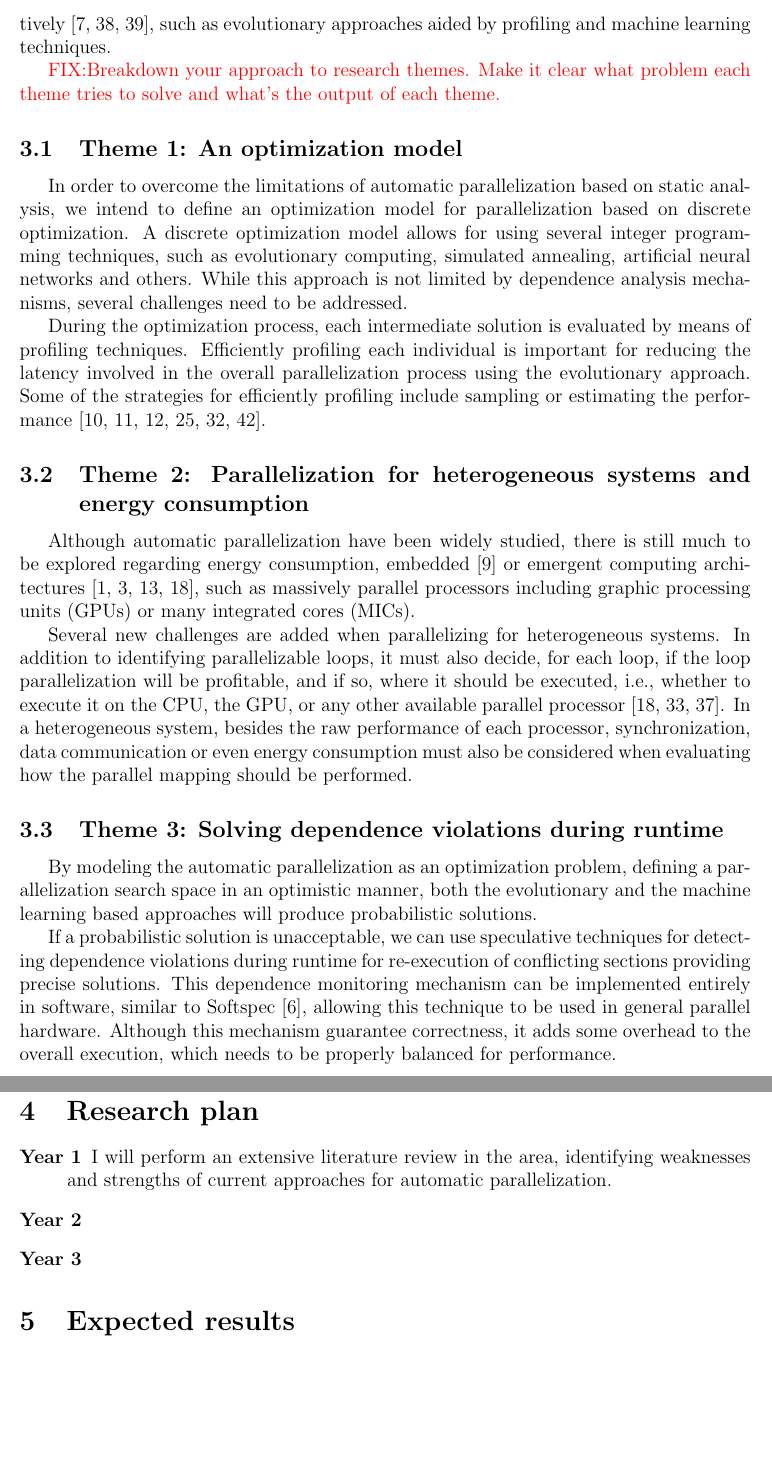
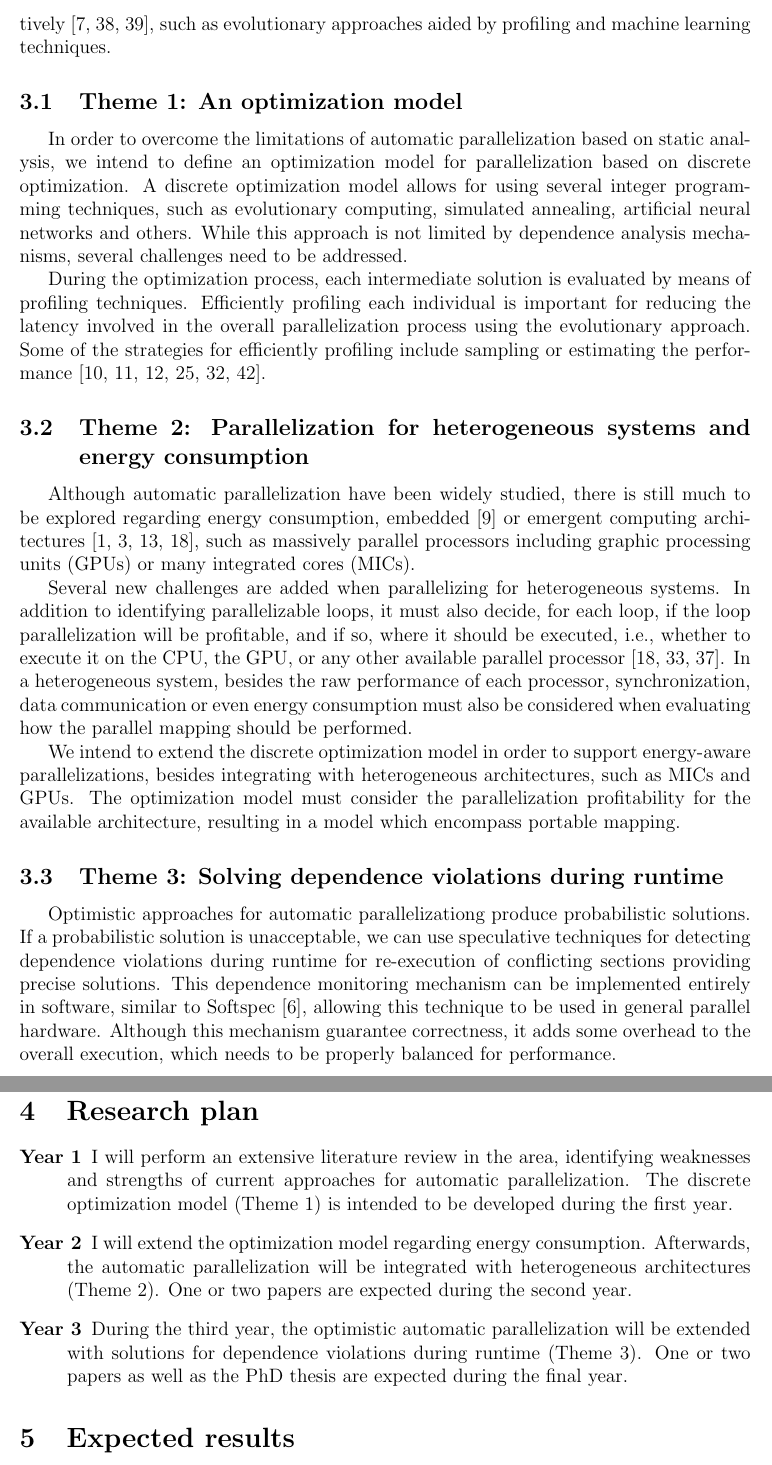
Before and after one commit to rcorcs/phd-research, a LaTeX paper (proposal/proposal.tex): two parts of pages 4 and 5 of 8, joined at a grey line, cut so that both start at the same text, the shorter picture padded with empty space. Compiled offline with pdfLaTeX.

Commit message:
updates the proposal with the research themes

```diff
--- a/proposal/proposal.tex
+++ b/proposal/proposal.tex
@@ -189,9 +189,9 @@ parallelizing aggressively rather than
 conservatively~\cite{chen03,williams96,williams99}, such as evolutionary
 approaches aided by profiling and machine learning techniques.
 
-\FIXME{Breakdown your approach to research themes. Make it
-clear what problem each theme tries to solve and what's the
-output of each theme.}
+%\FIXME{Breakdown your approach to research themes. Make it
+%clear what problem each theme tries to solve and what's the
+%output of each theme.}
 
 \subsection{Theme 1: An optimization model}
 
@@ -229,17 +229,24 @@ heterogeneous system, besides the raw performance of each processor,
 synchronization, data communication or even energy consumption must also be
 considered when evaluating how the parallel mapping should be performed.
 
+We intend to extend the discrete optimization model in order to support
+energy-aware parallelizations, besides integrating with heterogeneous
+architectures, such as MICs and GPUs.  The optimization model must consider the
+parallelization profitability for the available architecture,
+resulting in a model which encompass portable mapping.
+
 \subsection{Theme 3: Solving dependence violations during runtime}
 
-By modeling the automatic parallelization as an optimization problem,
-defining a parallelization search space in an optimistic manner, both the
-evolutionary and the machine learning based approaches will produce
-probabilistic solutions.
+%By modeling the automatic parallelization as an optimization problem,
+%defining a parallelization search space in an optimistic manner, both the
+%evolutionary and the machine learning based approaches will produce
+%probabilistic solutions.
 
-If a probabilistic solution is unacceptable, we can use speculative techniques
-for detecting dependence violations during runtime for re-execution of
-conflicting sections providing precise solutions.  This dependence monitoring
-mechanism can be implemented entirely in software, similar to
+Optimistic approaches for automatic parallelizationg produce probabilistic
+solutions.  If a probabilistic solution is unacceptable, we can use speculative
+techniques for detecting dependence violations during runtime for re-execution
+of conflicting sections providing precise solutions.  This dependence
+monitoring mechanism can be implemented entirely in software, similar to
 Softspec~\cite{bruening98}, allowing this technique to be used in general
 parallel hardware.  Although this mechanism guarantee correctness, it adds some
 overhead to the overall execution, which needs to be properly balanced for
@@ -258,20 +263,31 @@ computation are pipelined on a GPU.
 \section{Research plan}
 
 \begin{description}
-\item[Year 1] I will perform an extensive literature review in the area, identifying
-weaknesses and strengths of current approaches for automatic parallelization.
 
-\item[Year 2]
-\item[Year 3]
+\item[Year 1] I will perform an extensive literature review in the area,
+identifying weaknesses and strengths of current approaches for automatic
+parallelization.  The discrete optimization model (Theme 1) is intended to be
+developed during the first year.
+
+\item[Year 2] I will extend the optimization model regarding energy
+consumption.  Afterwards, the automatic parallelization will be integrated with
+heterogeneous architectures (Theme 2).  One or two papers are expected during
+the second year.
+
+\item[Year 3] During the third year, the optimistic automatic parallelization
+will be extended with solutions for dependence violations during runtime (Theme
+3).  One or two papers as well as the PhD thesis are expected during the final
+year.
+
 \end{description}
 
 \section{Expected results}
 
-In this research, we expect
-to improve the state-of-the-art in energy-aware automatic parallelization
-for heterogeneous systems, overcoming some of the limitations in current dependence analysis mechanisms.
-The results produced by this research should be published in the main journals and conferences
-of the area.
+In this research, we expect to improve the state-of-the-art in energy-aware
+automatic parallelization for heterogeneous systems, overcoming some of the
+limitations in current dependence analysis mechanisms.  The results produced by
+this research should be published in the main journals and conferences of the
+area.
 
 \FIXME{We need a conclusion section and timetable here}
 
```
Also changed, not shown: proposal/proposal.pdf, proposal/proposal.tex (8 more changed lines).
